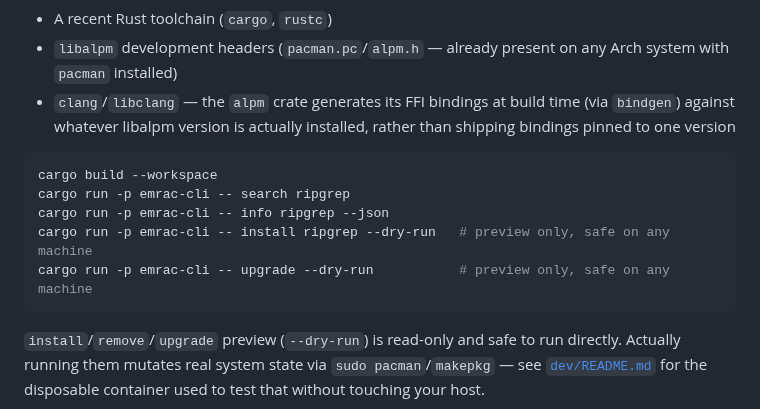
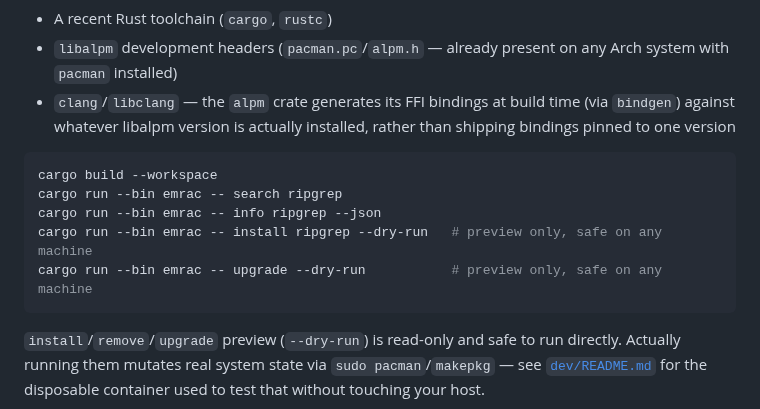
Before and after one commit to pardhuvarmax/emrac, a Markdown page: README.md, the part around the change. Drawn GitHub-style.

Commit message:
readme: run the emrac binary by its name

````diff
--- a/README.md
+++ b/README.md
@@ -97,10 +97,10 @@ Requirements:
 
 ```sh
 cargo build --workspace
-cargo run -p emrac-cli -- search ripgrep
-cargo run -p emrac-cli -- info ripgrep --json
-cargo run -p emrac-cli -- install ripgrep --dry-run   # preview only, safe on any machine
-cargo run -p emrac-cli -- upgrade --dry-run           # preview only, safe on any machine
+cargo run --bin emrac -- search ripgrep
+cargo run --bin emrac -- info ripgrep --json
+cargo run --bin emrac -- install ripgrep --dry-run   # preview only, safe on any machine
+cargo run --bin emrac -- upgrade --dry-run           # preview only, safe on any machine
 ```
 
 `install`/`remove`/`upgrade` preview (`--dry-run`) is read-only and safe to run directly. Actually running them mutates real system state via `sudo pacman`/`makepkg` — see [`dev/README.md`](./dev/README.md) for the disposable container used to test that without touching your host.
````
